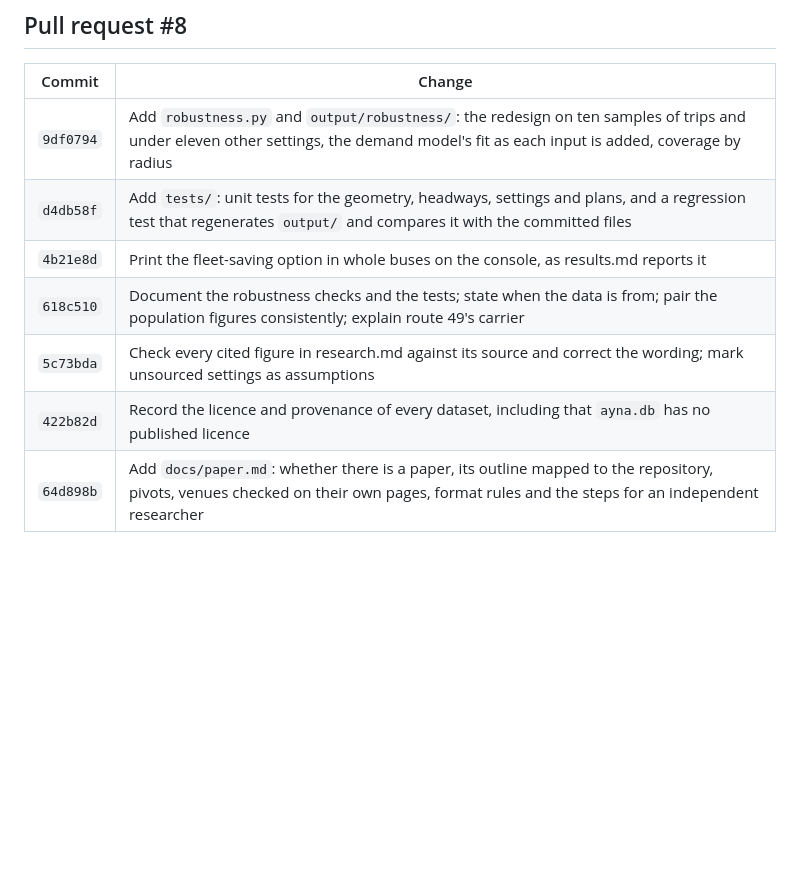
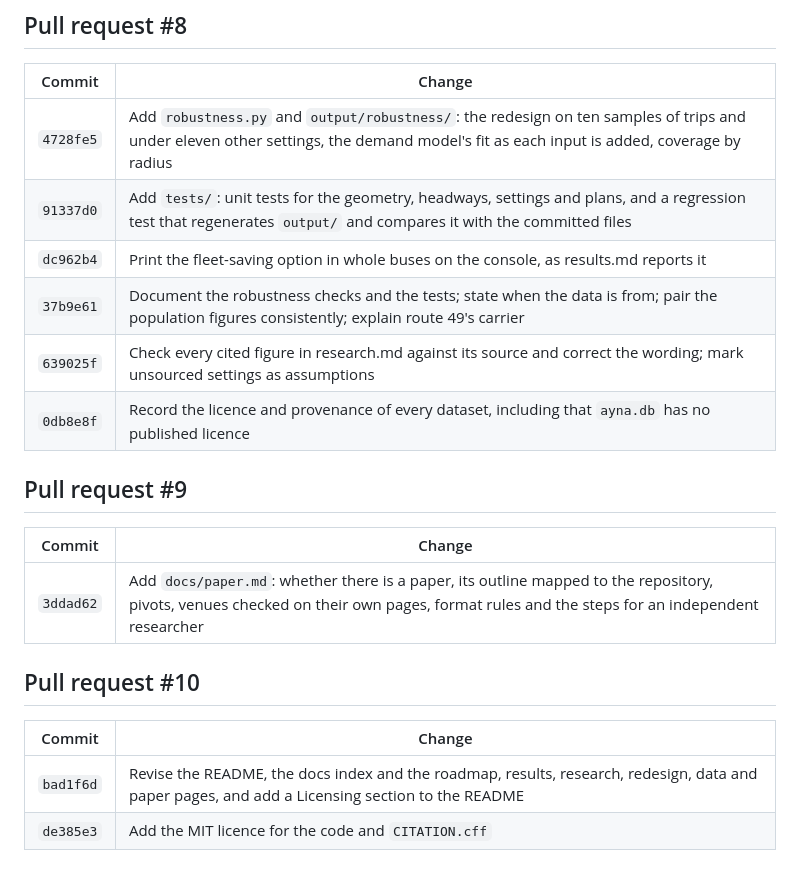
Before and after one commit to ismatsamadov/route_efficiency, a Markdown page: docs/changelog.md, the part around one of its changes. GitHub-like rendering; blank space fills up the shorter version.

```diff
--- a/docs/changelog.md
+++ b/docs/changelog.md
@@ -55,10 +55,22 @@ does one thing, so `git show <hash>` explains a single step.
 
 | Commit | Change |
 |---|---|
-| `9df0794` | Add `robustness.py` and `output/robustness/`: the redesign on ten samples of trips and under eleven other settings, the demand model's fit as each input is added, coverage by radius |
-| `d4db58f` | Add `tests/`: unit tests for the geometry, headways, settings and plans, and a regression test that regenerates `output/` and compares it with the committed files |
-| `4b21e8d` | Print the fleet-saving option in whole buses on the console, as results.md reports it |
-| `618c510` | Document the robustness checks and the tests; state when the data is from; pair the population figures consistently; explain route 49's carrier |
-| `5c73bda` | Check every cited figure in research.md against its source and correct the wording; mark unsourced settings as assumptions |
-| `422b82d` | Record the licence and provenance of every dataset, including that `ayna.db` has no published licence |
-| `64d898b` | Add `docs/paper.md`: whether there is a paper, its outline mapped to the repository, pivots, venues checked on their own pages, format rules and the steps for an independent researcher |
+| `4728fe5` | Add `robustness.py` and `output/robustness/`: the redesign on ten samples of trips and under eleven other settings, the demand model's fit as each input is added, coverage by radius |
+| `91337d0` | Add `tests/`: unit tests for the geometry, headways, settings and plans, and a regression test that regenerates `output/` and compares it with the committed files |
+| `dc962b4` | Print the fleet-saving option in whole buses on the console, as results.md reports it |
+| `37b9e61` | Document the robustness checks and the tests; state when the data is from; pair the population figures consistently; explain route 49's carrier |
+| `639025f` | Check every cited figure in research.md against its source and correct the wording; mark unsourced settings as assumptions |
+| `0db8e8f` | Record the licence and provenance of every dataset, including that `ayna.db` has no published licence |
+
+## Pull request #9
+
+| Commit | Change |
+|---|---|
+| `3ddad62` | Add `docs/paper.md`: whether there is a paper, its outline mapped to the repository, pivots, venues checked on their own pages, format rules and the steps for an independent researcher |
+
+## Pull request #10
+
+| Commit | Change |
+|---|---|
+| `bad1f6d` | Revise the README, the docs index and the roadmap, results, research, redesign, data and paper pages, and add a Licensing section to the README |
+| `de385e3` | Add the MIT licence for the code and `CITATION.cff` |
```
Also changed, not shown: other parts of docs/changelog.md (+31 -31 lines), docs/results.md (+1 -1 lines).
